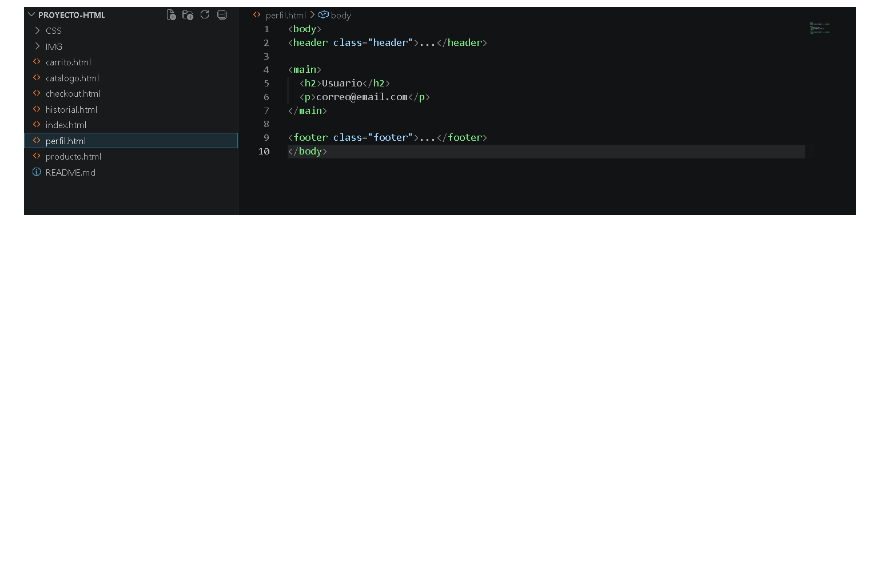
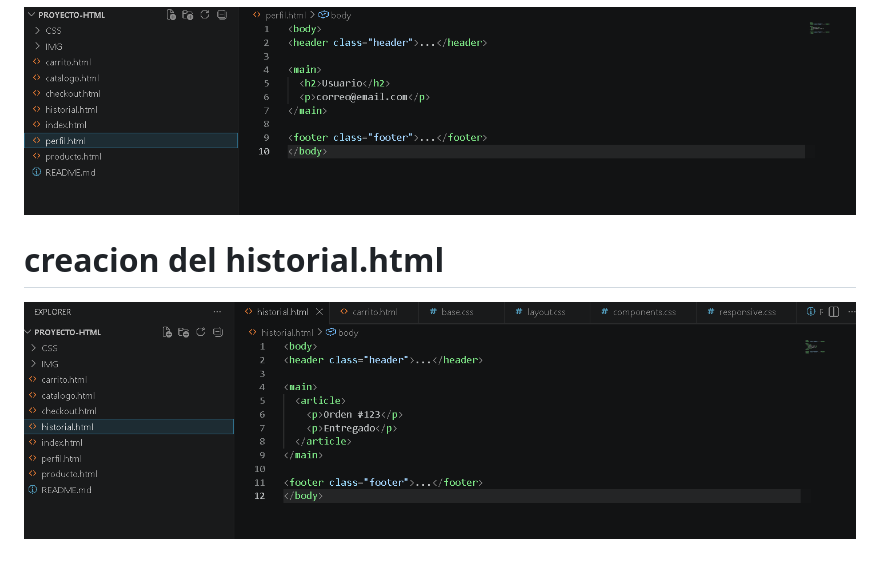
Before and after one commit to RubenCarrenoo/Proyecto-HTML, a Markdown page: README.md, the part around the change. Drawn GitHub-style; pictures changed too: IMG/historial.png (added); blank space fills up the shorter version.

Commit message:
feat: :memo: se creo el historial

```diff
--- a/README.md
+++ b/README.md
@@ -37,3 +37,7 @@ se creo el checkout.html para seguir modificando para el funcionamiento de la pa
 se creo el prefil.html listo para seguir en el proceso que funcione la pagina
 
 ![carpetas](IMG/perfil.png)
+
+# creacion del historial.html
+
+![carpetas](IMG/historial.png)
```
Also changed, not shown: 1 other file.
